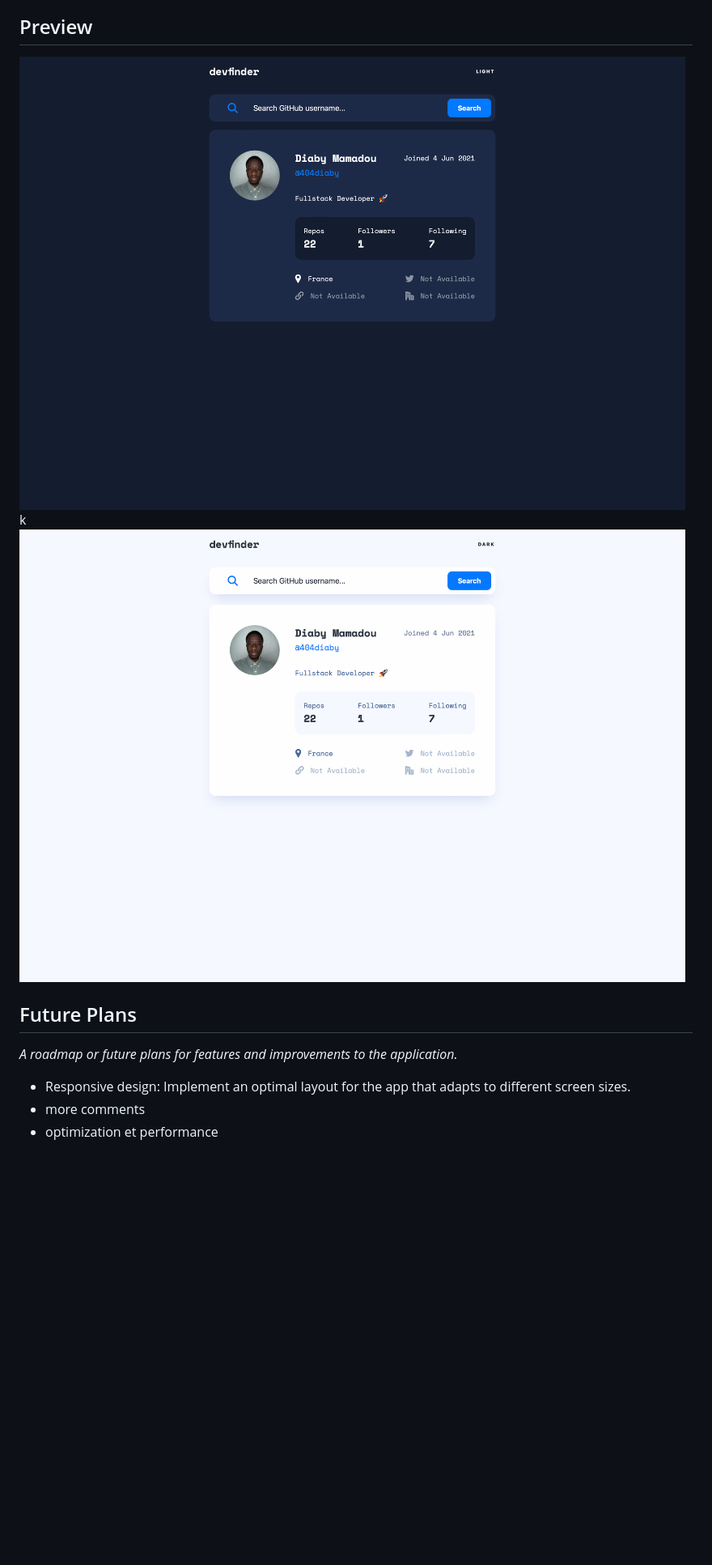
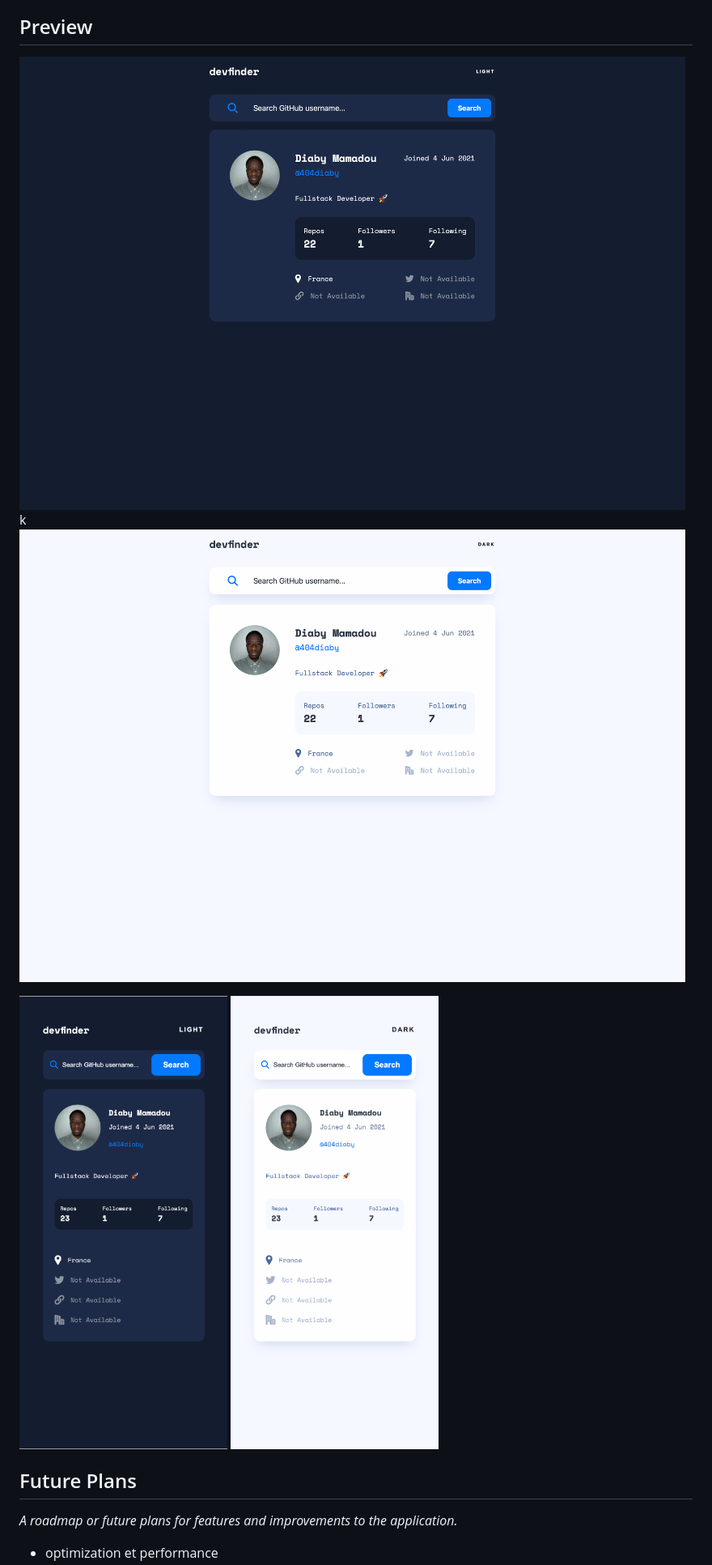
Before and after one commit to 404diaby/github-user-search, a Markdown page: README.md, the part around the change printed below. Shown: that part at 81% size. GitHub-like rendering; pictures changed too: assets/img/preview-mobile-dark-mode.png (added), assets/img/preview-mobile-light-mode.png (added); blank space fills up the shorter version.

Commit message:
responisive design, etc

```diff
--- a/README.md
+++ b/README.md
@@ -62,8 +62,13 @@ Go to the project directory
 
 ## Preview
 
-![Preview Image](./img/preview-dark-mode.png) k
-![Preview Image](./img/preview-light-mode.png)
+
+![Preview desktop](./assets/img/preview-dark-mode.png) k
+![Preview desktop](./assets/img/preview-light-mode.png)
+
+![Preview mobile](./assets/img/preview-mobile-dark-mode.png)
+![Preview mobile](./assets/img/preview-mobile-light-mode.png)
+
 
 
 
@@ -71,7 +76,4 @@ Go to the project directory
 
 *A roadmap or future plans for features and improvements to the application.*
 
-
-- Responsive design: Implement an optimal layout for the app that adapts to different screen sizes.
-- more comments
 - optimization et performance
```
Also changed, not shown: other parts of README.md (+2 -4 lines), assets/img/preview-dark-mode.png (renamed from img/preview-dark-mode.png), assets/img/preview-light-mode.png (renamed from img/preview-light-mode.png), assets/img/search.png (added), 6 other files.
